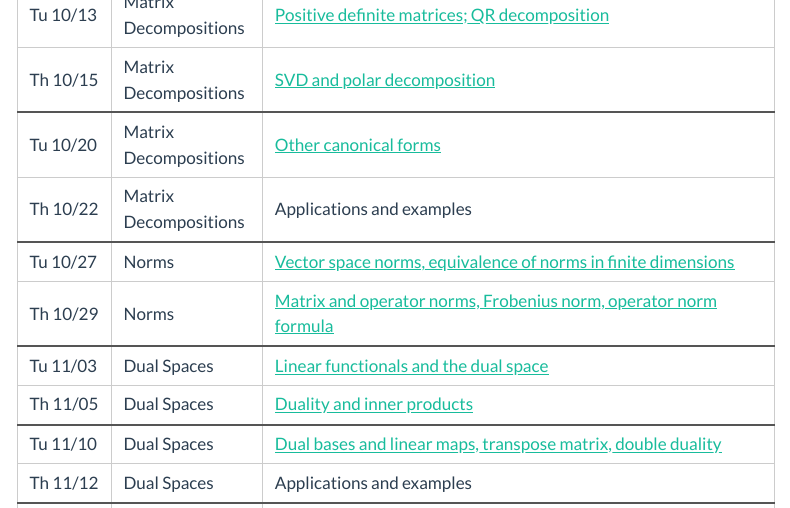
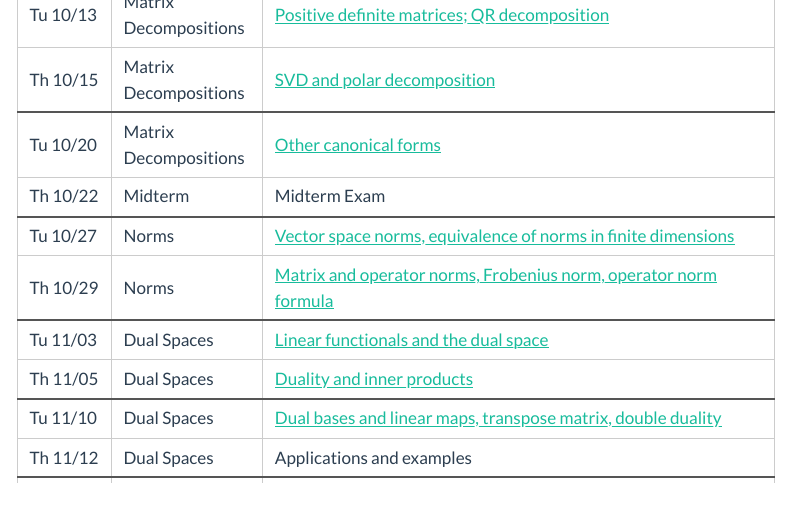
Before and after one commit to jeremy9959/Math-5250-UConn, a Quarto document (schedule.qmd): the page in a window 1100 px wide, from 940 px down. Rendered offline with R 4.5, knitr and Pandoc in place of Quarto, with nearby package versions; menus at the side of the page are left out.

Commit message:
added exams

```diff
--- a/schedule.qmd
+++ b/schedule.qmd
@@ -68,8 +68,8 @@ title: Math 5250 Schedule
   <td>Matrix Decompositions</td>
   <td><a href="notes/Week7-8/W07.3.qmd">Other canonical forms</a></td></tr>
 <tr class="week-end"><td>Th 10/22</td>
-  <td>Matrix Decompositions</td>
-  <td>Applications and examples</td></tr>
+  <td>Midterm</td>
+  <td>Midterm Exam</td></tr>
 <tr><td>Tu 10/27</td>
   <td>Norms</td>
   <td><a href="notes/Week9/W09.1.qmd">Vector space norms, equivalence of norms in finite dimensions</a></td></tr>
```
Also changed, not shown: index.qmd (+1 -1 lines).
